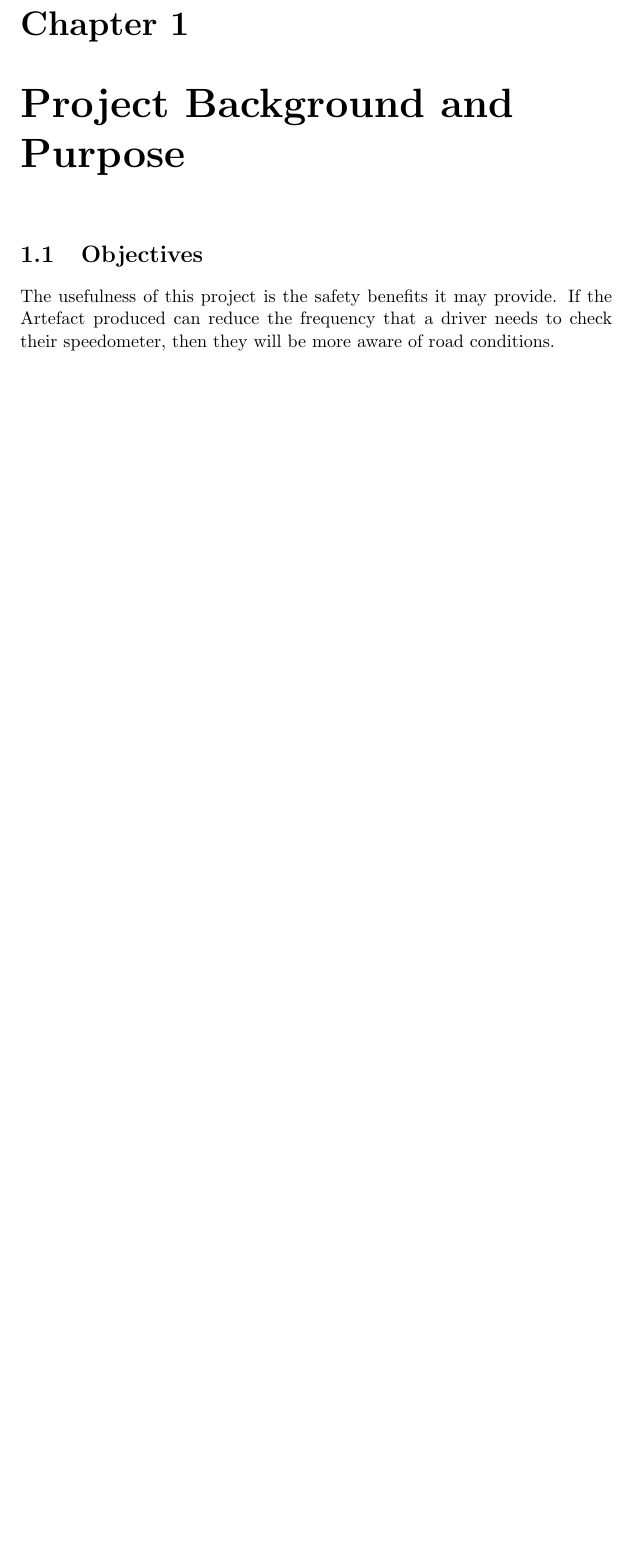
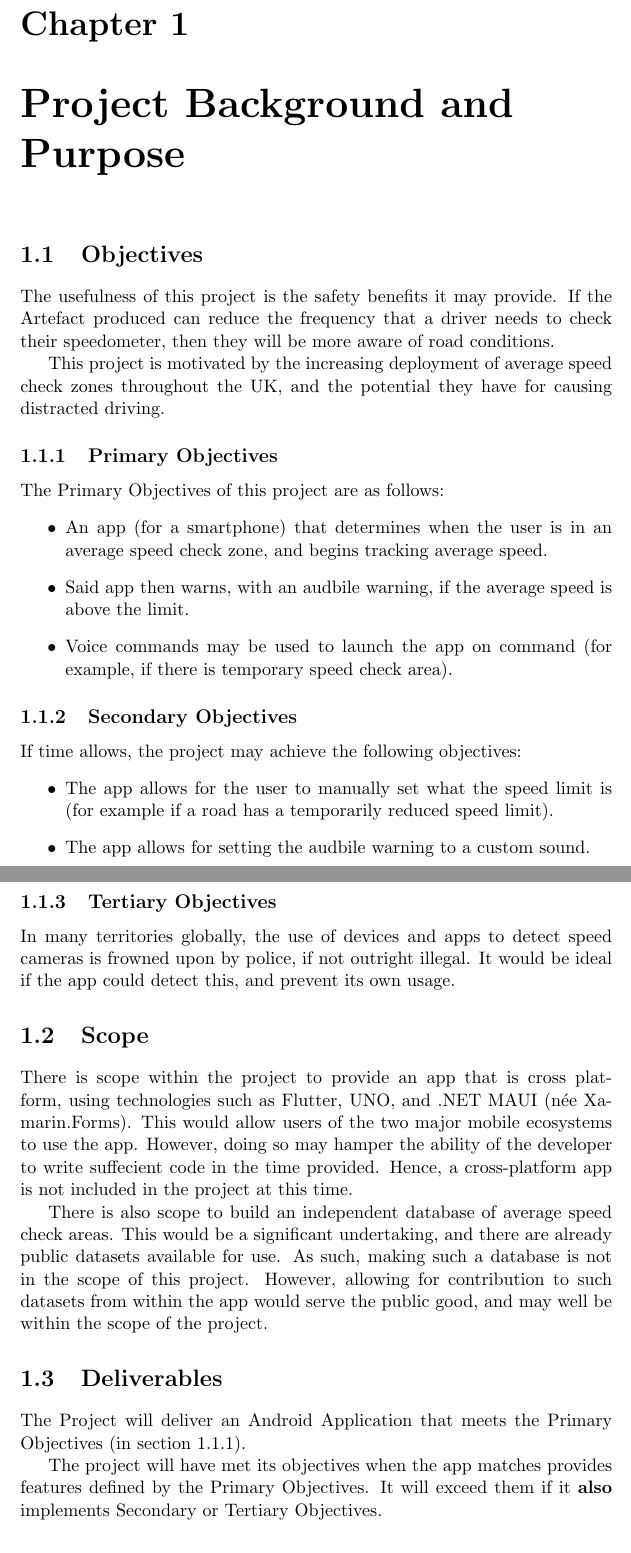
Before and after one commit to fisherthewol/FYP-SmartKart, a LaTeX document (Documents/projectinitiation.tex): part of page 3 of 3 before the commit and two parts of pages 3 and 4 of 4 after it, the two joined at a grey line, cut so that both start at the same text, the shorter picture padded with empty space. Compiled offline with pdfLaTeX.

Commit message:
Skeleton of Chapter 1.

```diff
--- a/Documents/projectinitiation.tex
+++ b/Documents/projectinitiation.tex
@@ -1,5 +1,10 @@
 \documentclass[11pt, a4paper, notitlepage]{report}
 \usepackage[utf8]{inputenc}
+\usepackage{hyperref}
+\hypersetup{
+    hidelinks
+}
+
 \title{Smart Kart (Project Initiation Document)}
 \date{November 2021}
 \author{George Jacob Anthony Kokinis}
@@ -19,4 +24,62 @@
 The usefulness of this project is the safety benefits it may provide. If the
 Artefact produced can reduce the frequency that a driver needs to check their
 speedometer, then they will be more aware of road conditions.
+
+This project is motivated by the increasing deployment of average speed check zones
+throughout the UK, and the potential they have for causing distracted driving.
+% Source??
+
+\subsection{Primary Objectives} \label{PrimaryObjectives}
+The Primary Objectives of this project are as follows:
+\begin{itemize}
+    \item An app (for a smartphone) that determines when the user is in an
+average speed check zone, and begins tracking average speed.
+    \item Said app then warns, with an audbile warning, if the average speed
+is above the limit.
+    \item Voice commands may be used to launch the app on command (for
+example, if there is temporary speed check area).
+\end{itemize}
+\subsection{Secondary Objectives}
+If time allows, the project may achieve the following objectives:
+\begin{itemize}
+    \item The app allows for the user to manually set what the speed limit is
+(for example if a road has a temporarily reduced speed limit).
+    \item The app allows for setting the audbile warning to a custom sound.
+\end{itemize}
+\subsection{Tertiary Objectives}
+In many territories globally, the use of devices and apps to detect speed
+cameras is frowned upon by police, if not outright illegal. It would be ideal
+if the app could detect this, and prevent its own usage.
+%% source
+
+\section{Scope}
+There is scope within the project to provide an app that is cross
+platform, using technologies such as Flutter, UNO, and .NET MAUI (née
+Xamarin.Forms).
+This would allow users of the two major mobile ecosystems to use the app.
+However, doing so may hamper the ability of the developer to write suffecient
+code in the time provided.
+Hence, a cross-platform app is not included in the project at this time.
+
+There is also scope to build an independent database of average speed check
+areas.
+This would be a significant undertaking, and there are already public datasets
+available for use. As such, making such a database is not
+in the scope of this project.
+However, allowing for contribution to such datasets from within the app would
+serve the public good, and may well be within the scope of the project.
+
+\section{Deliverables}
+The Project will deliver an Android Application that meets the Primary
+Objectives (in section \ref{PrimaryObjectives}).
+
+The project will have met its objectives when the app matches provides
+features defined by the Primary Objectives. It will exceed them if it
+\textbf{also} implements Secondary or Tertiary Objectives.
+
+\section{Constraints}
+%% Externally Imposed requirements.
+
+\section{Assumptions}
+%% If Unknown Elements, what assumptions made to account for these.
 \end{document}
```
Also changed, not shown: Documents/projectinitiation.pdf.
